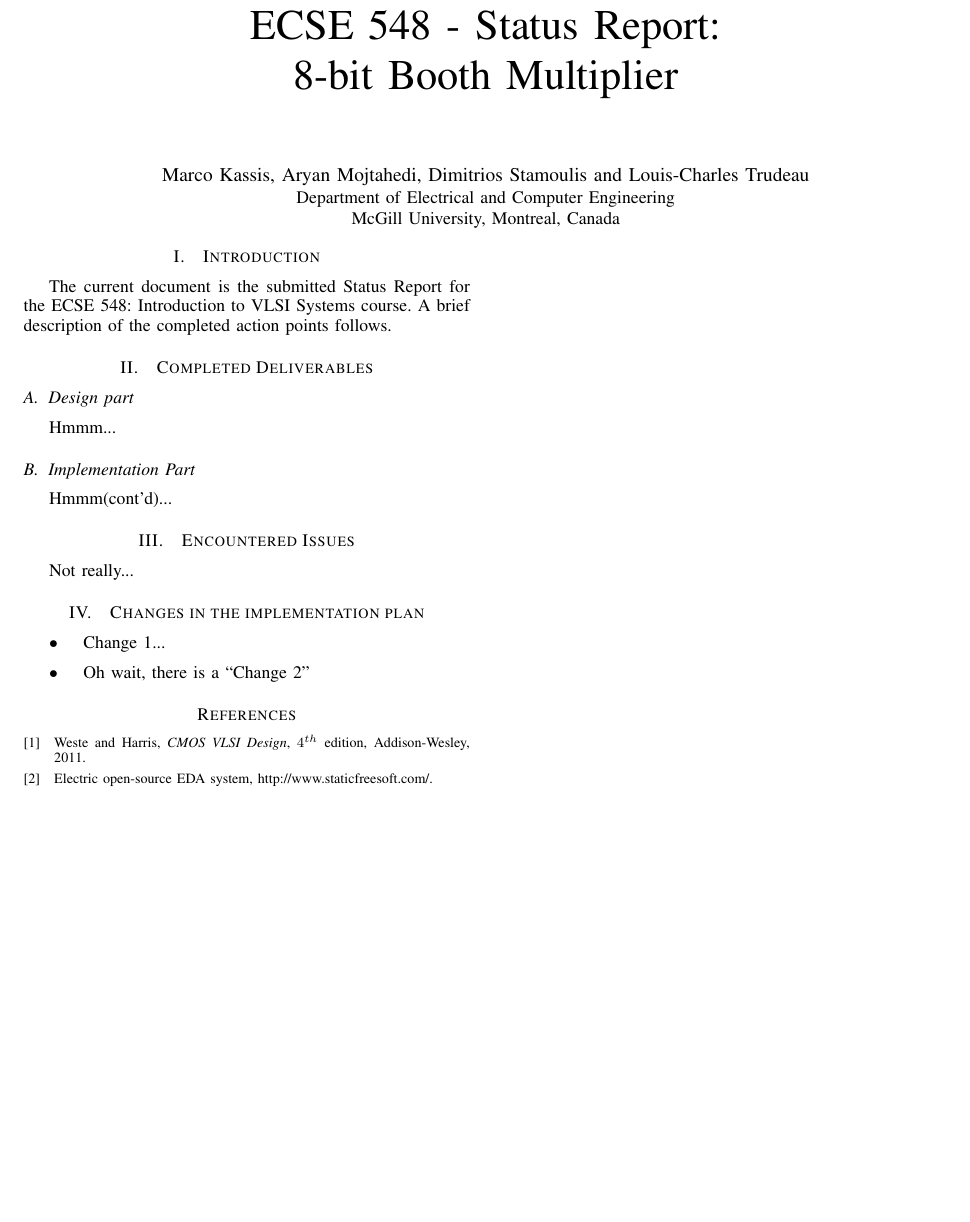
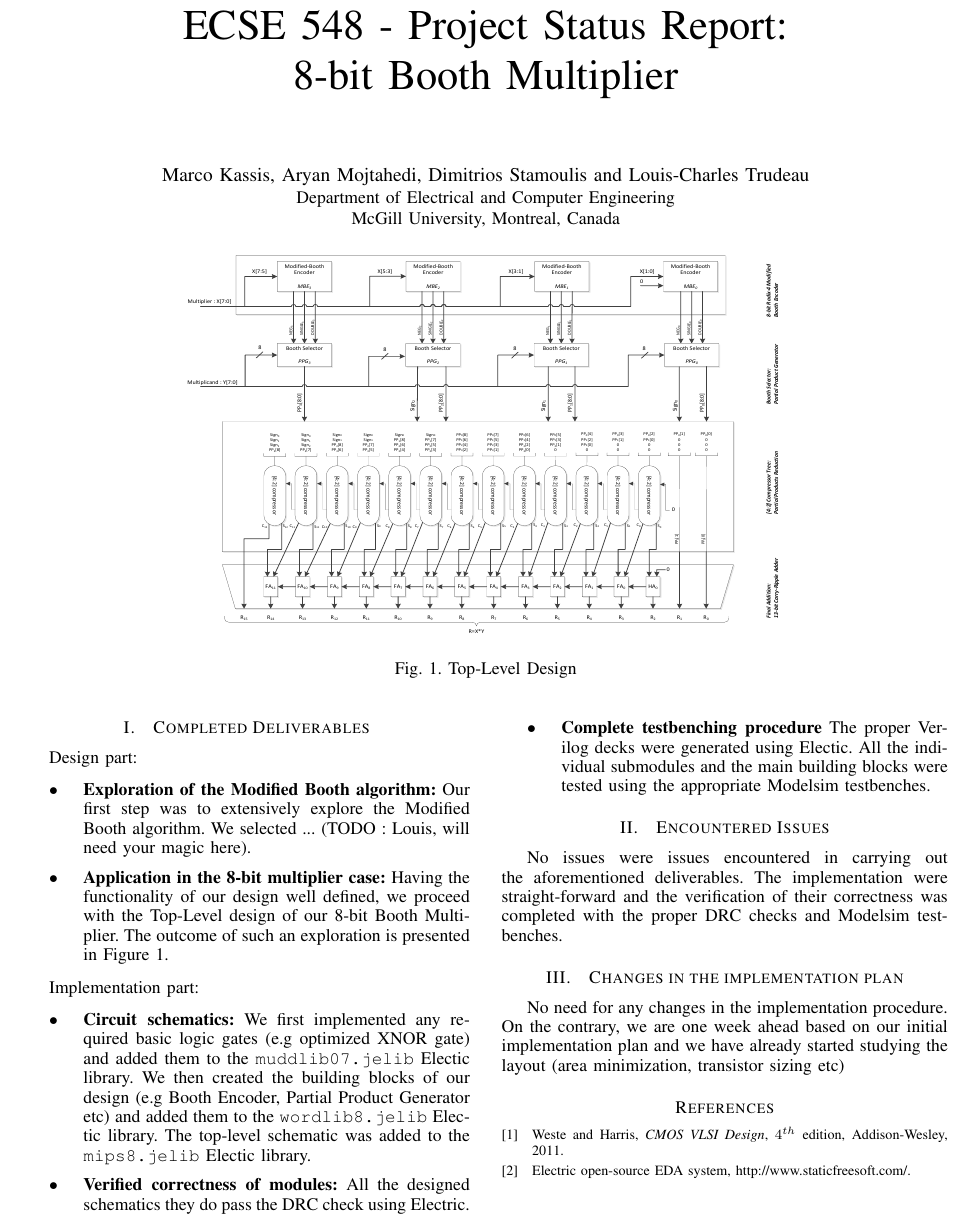
Before and after one commit to lctrudeau/anonymous-dinosaurs, a LaTeX paper (reports/midStatus/midStatus.tex): part of the page, cut so that both start at the same text, the shorter picture padded with empty space. Compiled offline with pdfLaTeX.

Commit message:
Creating space for the Project Status Report

```diff
--- a/reports/midStatus/midStatus.tex
+++ b/reports/midStatus/midStatus.tex
@@ -10,7 +10,7 @@
 
 
 %My packages
-\usepackage{graphicx}
+\usepackage{graphicx,dblfloatfix}
 \graphicspath{{./figures/}}
 \usepackage[xetex,colorlinks=true,urlcolor = black,
 linkcolor=black,citecolor=black]{hyperref}
@@ -21,57 +21,92 @@ linkcolor=black,citecolor=black]{hyperref}
 
 
 \begin{document}
+
 % paper title
 % can use linebreaks \\ within to get better formatting as desired
-\title{ECSE 548 - Status Report:\\8-bit Booth Multiplier}
-
-%\vspace{-20pt}
+\title{ECSE 548 - Project Status Report:\\ 8-bit Booth Multiplier}
 \author{\IEEEauthorblockN{Marco Kassis,
 Aryan Mojtahedi,
 Dimitrios Stamoulis and
 Louis-Charles Trudeau}
 \IEEEauthorblockA{Department of Electrical and Computer Engineering\\
-McGill University, Montreal, Canada}}
+McGill University, Montreal, Canada}
 
+\includegraphics[height=0.35\textheight, width=0.7\linewidth]{BoothTopLevel.pdf}
+\\Fig. 1. Top-Level Design\\~\\
+}
 
 % make the title area
 \maketitle
 \IEEEpeerreviewmaketitle
 
-%~\\
-%\vspace{+10pt}
-\section{Introduction}
-\IEEEPARstart{T}{he} current document is the
-submitted Status Report for the
-ECSE 548: Introduction to VLSI Systems
-course. A brief description of
-the completed action points follows.
-%\hfill October 09, 2013
-
 
 
 \section{Completed Deliverables}
-\subsection{Design part}
+Design part:
+\begin{itemize}
+\item \textbf{Exploration of the Modified Booth algorithm:}
+Our first step was to extensively
+explore the Modified Booth algorithm.
+We selected ...
+(TODO :  Louis, will need your magic here).
 
-Hmmm...
+\item \textbf{Application in the 8-bit multiplier case:}
+Having the functionality of our design
+well defined, we proceed with the Top-Level design
+of our 8-bit Booth Multiplier.
+The outcome of such an exploration is presented
+in Figure 1.
+
+\end{itemize}
+
+Implementation part:
+\begin{itemize}
+\item \textbf{Circuit schematics:}
+We first implemented
+any required basic logic gates (e.g optimized
+XNOR gate) and added them to the
+\texttt{muddlib07.jelib} Electic library.
+We then created the building blocks of our design
+(e.g Booth Encoder, Partial Product Generator etc)
+and added them to the
+\texttt{wordlib8.jelib} Electic library.
+The top-level schematic was added to
+the \texttt{mips8.jelib} Electic library.
 
 
-\subsection{Implementation Part}
+\item \textbf{Verified correctness of modules:}
+All the designed schematics they do pass the
+DRC check using Electric.
 
-Hmmm(cont'd)...
+\item \textbf{Complete testbenching procedure}
+The proper Verilog decks were generated using
+Electic. All the individual submodules and the
+main building blocks were tested using the
+appropriate Modelsim testbenches.
+
+\end{itemize}
+
+
 
 
 \section{Encountered Issues}
 
-Not really...
-
+No issues were issues encountered
+in carrying out	the aforementioned
+deliverables. The implementation were
+straight-forward and the verification
+of their correctness was completed with
+the proper DRC checks and Modelsim
+testbenches.
 
 \section{Changes in the implementation plan}
 
-\begin{itemize}
-\item Change 1...
-\item Oh wait, there is a ``Change 2''
-\end{itemize}
+No need for any changes in the implementation
+procedure. On the contrary, we are one week ahead
+based on our initial implementation plan and we
+have already started studying the
+layout (area minimization, transistor sizing etc)
 
 
 %\section{Conclusion}
```
Also changed, not shown: ProjectStatusReport/Electric/readme.txt (added), ProjectStatusReport/TestBenches/readme.txt (added), ProjectStatusReport/readme.txt (added), reports/midStatus/BoothTopLevel.pdf (added), reports/midStatus/midStatus.pdf, reports/midStatus/midStatus.tex (3 more changed lines), 1 other file.
